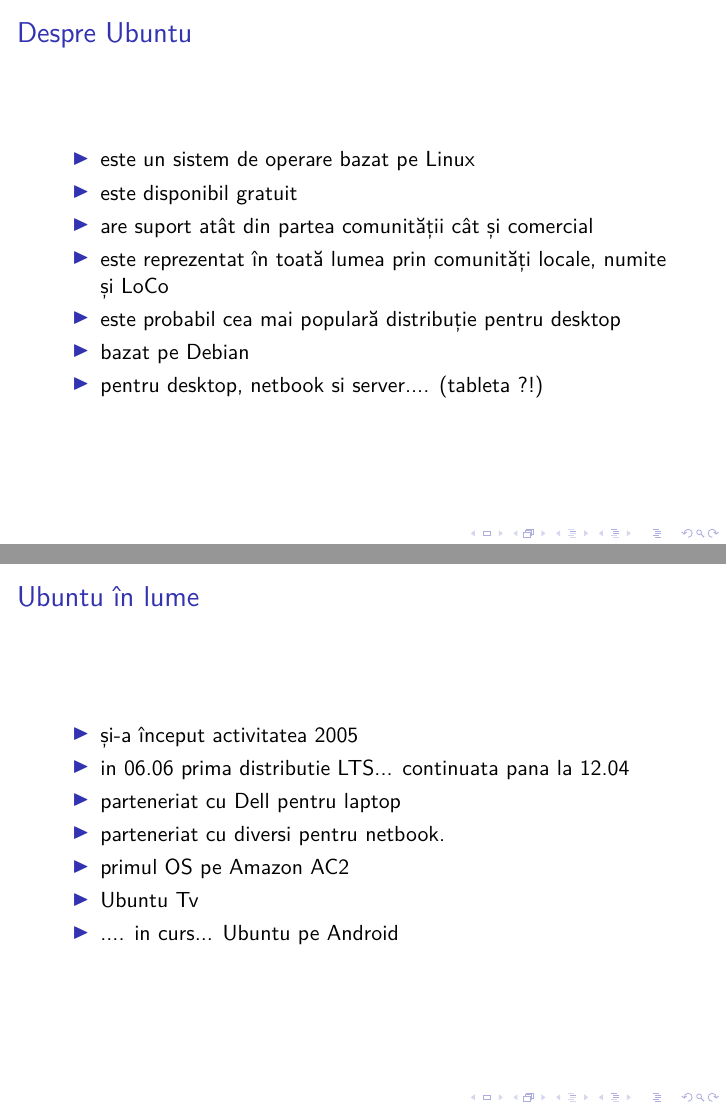
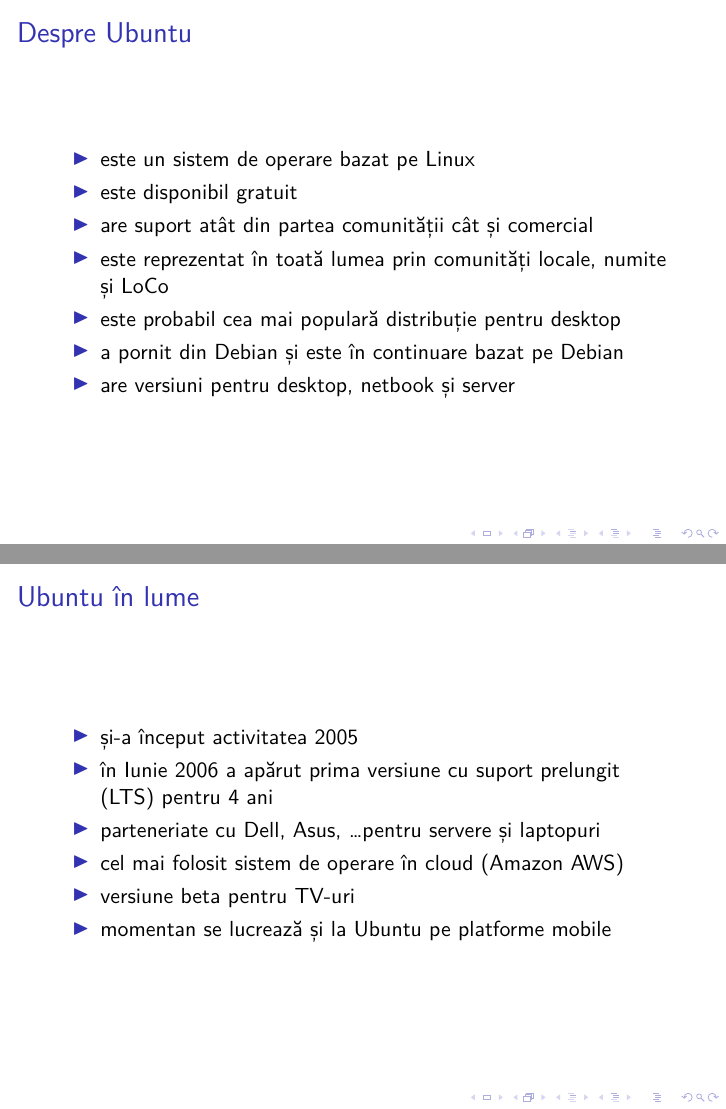
Before and after one commit to stas/ubuntu-ro-slides, LaTeX slides (slides.tex): pages 9 and 21 of 45 before the commit and pages 9 and 20 of 43 after it, joined at a grey line. Compiled offline with XeLaTeX; a LaTeX package or settings file that is missing is left out.

Commit message:
Actualizat review-ul cu comentarii.

```diff
--- a/slides.tex
+++ b/slides.tex
@@ -12,7 +12,7 @@
 \title{Ubuntu România}
 \subtitle{Comunitatea Românească Ubuntu}
 
-\author{Stas Sușcov (\href{mailto:stas@nerd.ro}{stas@nerd.ro})}
+\author{Mihai Maruseac (\href{mailto:mihai.maruseac@rosedu.org}{mihai.maruseac@rosedu.org})}
 \date{12 Noiembrie, 2012}
 
 \institute{Programatica 2012, București, România}
@@ -58,8 +58,8 @@
   \item are suport atât din partea comunității cât și comercial
   \item este reprezentat în toată lumea prin comunități locale, numite și LoCo
   \item este probabil cea mai populară distribuție pentru desktop
-  \item bazat pe Debian
-  \item pentru desktop, netbook si server.... (tableta ?!)
+  \item a pornit din Debian și este în continuare bazat pe Debian
+  \item are versiuni pentru desktop, netbook și server
 \end{itemize}
 \end{frame}
 % ----------------------------------------------------------------------------
@@ -93,18 +93,17 @@
 
 \begin{itemize}[<+->]
   \item și-a început activitatea 2005
-  \item in 06.06 prima distributie LTS... continuata pana la 12.04
-  \item parteneriat cu Dell pentru laptop
-  \item parteneriat cu diversi pentru netbook.
-  \item primul OS pe Amazon AC2
-  \item Ubuntu Tv
-  \item .... in curs... Ubuntu pe Android
+  \item în Iunie 2006 a apărut prima versiune cu suport prelungit (LTS) pentru 4 ani
+  \item parteneriate cu Dell, Asus, \ldots pentru servere și laptopuri
+  \item cel mai folosit sistem de operare în cloud (Amazon AWS)
+  \item versiune beta pentru TV-uri
+  \item momentan se lucrează și la Ubuntu pe platforme mobile
 \end{itemize}
 
 \end{frame}
 % ----------------------------------------------------------------------------
 % *** END of Frame >>>
-% --
+% ----------------------------------------------------------------------------
 
 % ----------------------------------------------------------------------------
 % *** Frame <<<
```
Also changed, not shown: slides.tex (1 more changed lines).
